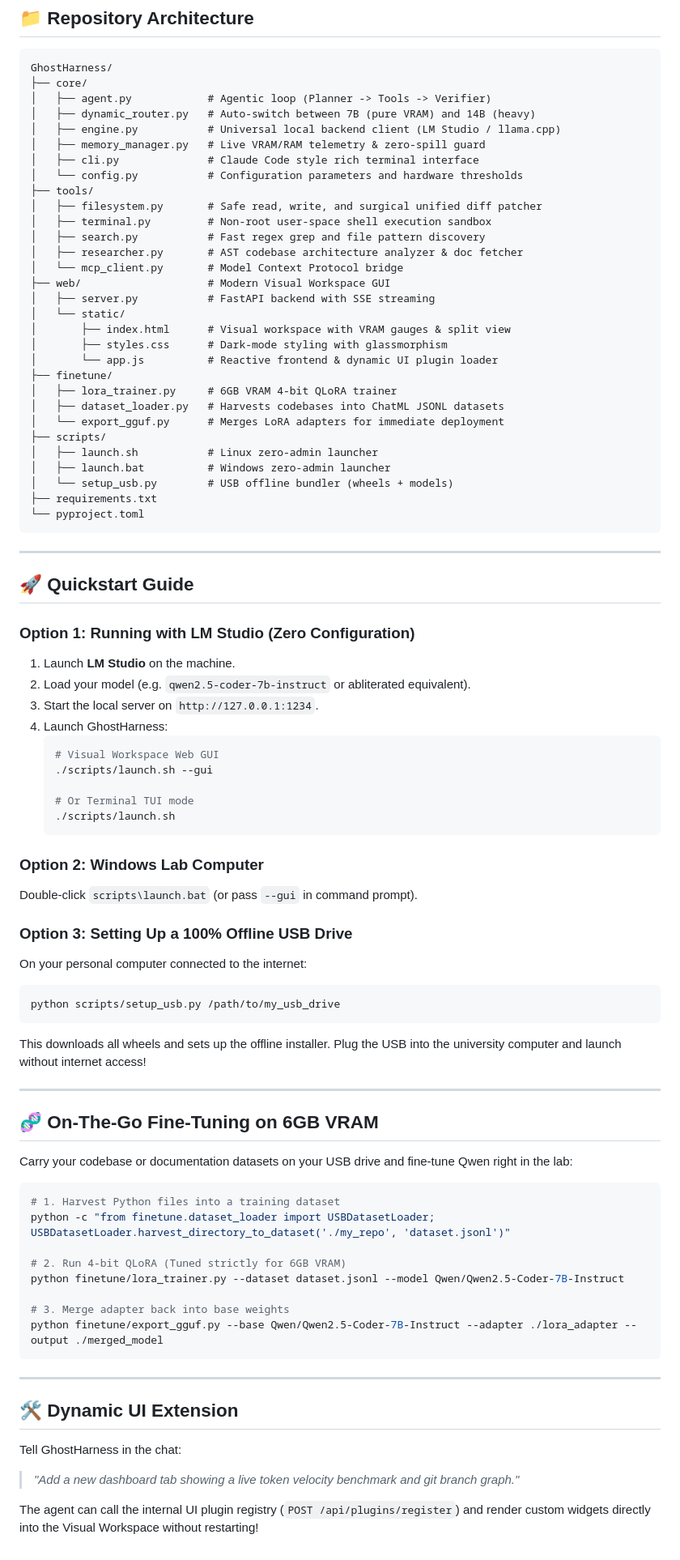
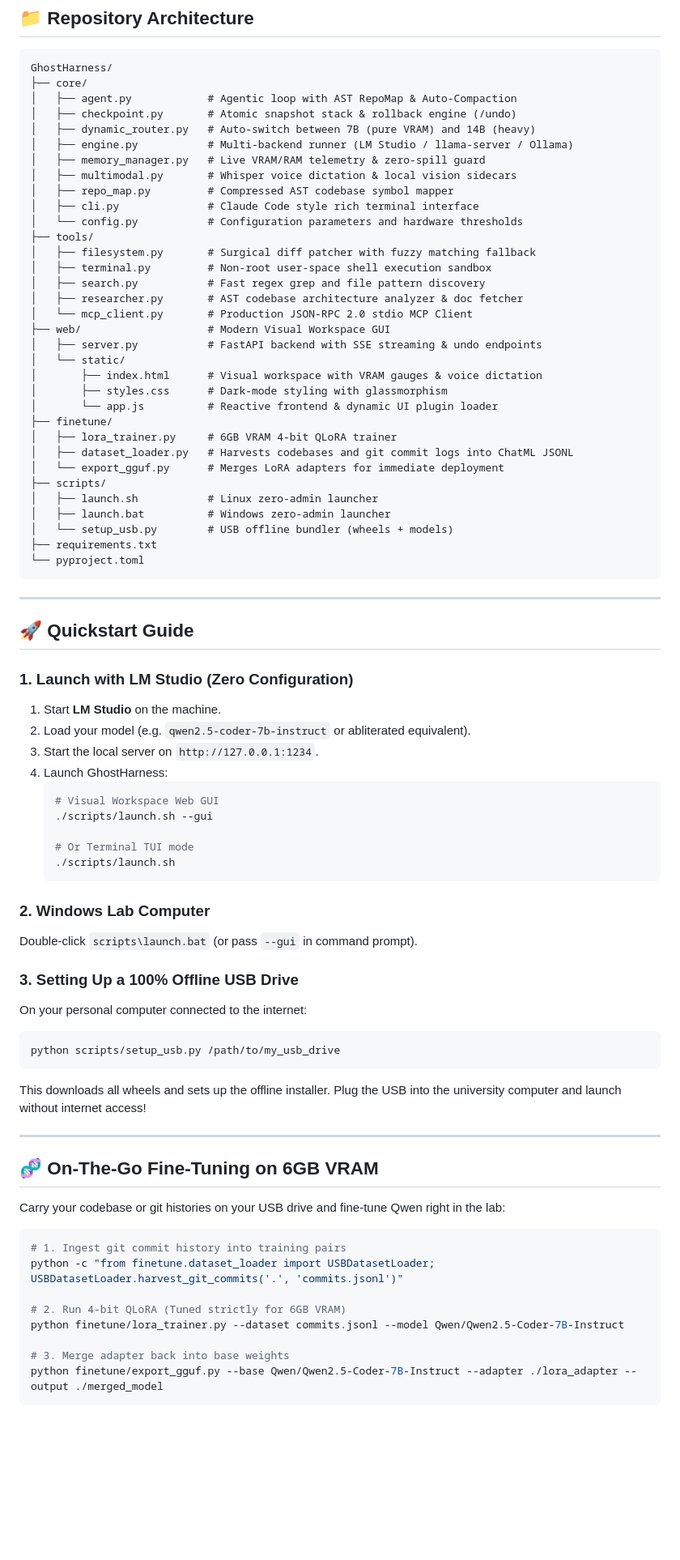
Before and after one commit to hammadshakeelai/GhostHarness, a Markdown page: README.md, the part around one of its changes. Shown at 81% size. GitHub-like rendering; blank space fills up the shorter version.

Commit message:
docs: Update README with AST RepoMap, Checkpoint/Undo, MCP client, and Multimodal sidecars

````diff
--- a/README.md
+++ b/README.md
@@ -40,27 +46,30 @@
 ```text
 GhostHarness/
 ├── core/
-│   ├── agent.py            # Agentic loop (Planner -> Tools -> Verifier)
+│   ├── agent.py            # Agentic loop with AST RepoMap & Auto-Compaction
+│   ├── checkpoint.py       # Atomic snapshot stack & rollback engine (/undo)
 │   ├── dynamic_router.py   # Auto-switch between 7B (pure VRAM) and 14B (heavy)
-│   ├── engine.py           # Universal local backend client (LM Studio / llama.cpp)
+│   ├── engine.py           # Multi-backend runner (LM Studio / llama-server / Ollama)
 │   ├── memory_manager.py   # Live VRAM/RAM telemetry & zero-spill guard
+│   ├── multimodal.py       # Whisper voice dictation & local vision sidecars
+│   ├── repo_map.py         # Compressed AST codebase symbol mapper
 │   ├── cli.py              # Claude Code style rich terminal interface
 │   └── config.py           # Configuration parameters and hardware thresholds
 ├── tools/
-│   ├── filesystem.py       # Safe read, write, and surgical unified diff patcher
+│   ├── filesystem.py       # Surgical diff patcher with fuzzy matching fallback
 │   ├── terminal.py         # Non-root user-space shell execution sandbox
 │   ├── search.py           # Fast regex grep and file pattern discovery
 │   ├── researcher.py       # AST codebase architecture analyzer & doc fetcher
-│   └── mcp_client.py       # Model Context Protocol bridge
+│   └── mcp_client.py       # Production JSON-RPC 2.0 stdio MCP Client
 ├── web/                    # Modern Visual Workspace GUI
-│   ├── server.py           # FastAPI backend with SSE streaming
+│   ├── server.py           # FastAPI backend with SSE streaming & undo endpoints
 │   └── static/
-│       ├── index.html      # Visual workspace with VRAM gauges & split view
+│       ├── index.html      # Visual workspace with VRAM gauges & voice dictation
 │       ├── styles.css      # Dark-mode styling with glassmorphism
 │       └── app.js          # Reactive frontend & dynamic UI plugin loader
 ├── finetune/
 │   ├── lora_trainer.py     # 6GB VRAM 4-bit QLoRA trainer
-│   ├── dataset_loader.py   # Harvests codebases into ChatML JSONL datasets
+│   ├── dataset_loader.py   # Harvests codebases and git commit logs into ChatML JSONL
 │   └── export_gguf.py      # Merges LoRA adapters for immediate deployment
 ├── scripts/
 │   ├── launch.sh           # Linux zero-admin launcher
@@ -74,8 +83,8 @@ GhostHarness/
 
 ## 🚀 Quickstart Guide
 
-### Option 1: Running with LM Studio (Zero Configuration)
-1. Launch **LM Studio** on the machine.
+### 1. Launch with LM Studio (Zero Configuration)
+1. Start **LM Studio** on the machine.
 2. Load your model (e.g. `qwen2.5-coder-7b-instruct` or abliterated equivalent).
 3. Start the local server on `http://127.0.0.1:1234`.
 4. Launch GhostHarness:
@@ -87,10 +96,10 @@ GhostHarness/
    ./scripts/launch.sh
    ```
 
-### Option 2: Windows Lab Computer
+### 2. Windows Lab Computer
 Double-click `scripts\launch.bat` (or pass `--gui` in command prompt).
 
-### Option 3: Setting Up a 100% Offline USB Drive
+### 3. Setting Up a 100% Offline USB Drive
 On your personal computer connected to the internet:
 ```bash
 python scripts/setup_usb.py /path/to/my_usb_drive
@@ -101,24 +110,15 @@ This downloads all wheels and sets up the offline installer. Plug the USB into t
 
 ## 🧬 On-The-Go Fine-Tuning on 6GB VRAM
 
-Carry your codebase or documentation datasets on your USB drive and fine-tune Qwen right in the lab:
+Carry your codebase or git histories on your USB drive and fine-tune Qwen right in the lab:
 
 ```bash
-# 1. Harvest Python files into a training dataset
-python -c "from finetune.dataset_loader import USBDatasetLoader; USBDatasetLoader.harvest_directory_to_dataset('./my_repo', 'dataset.jsonl')"
+# 1. Ingest git commit history into training pairs
+python -c "from finetune.dataset_loader import USBDatasetLoader; USBDatasetLoader.harvest_git_commits('.', 'commits.jsonl')"
 
 # 2. Run 4-bit QLoRA (Tuned strictly for 6GB VRAM)
-python finetune/lora_trainer.py --dataset dataset.jsonl --model Qwen/Qwen2.5-Coder-7B-Instruct
+python finetune/lora_trainer.py --dataset commits.jsonl --model Qwen/Qwen2.5-Coder-7B-Instruct
 
 # 3. Merge adapter back into base weights
 python finetune/export_gguf.py --base Qwen/Qwen2.5-Coder-7B-Instruct --adapter ./lora_adapter --output ./merged_model
 ```
-
----
-
-## 🛠️ Dynamic UI Extension
-
-Tell GhostHarness in the chat:
-> *"Add a new dashboard tab showing a live token velocity benchmark and git branch graph."*
-
-The agent can call the internal UI plugin registry (`POST /api/plugins/register`) and render custom widgets directly into the Visual Workspace without restarting!
````
Also changed, not shown: other parts of README.md (+13 -7 lines).
